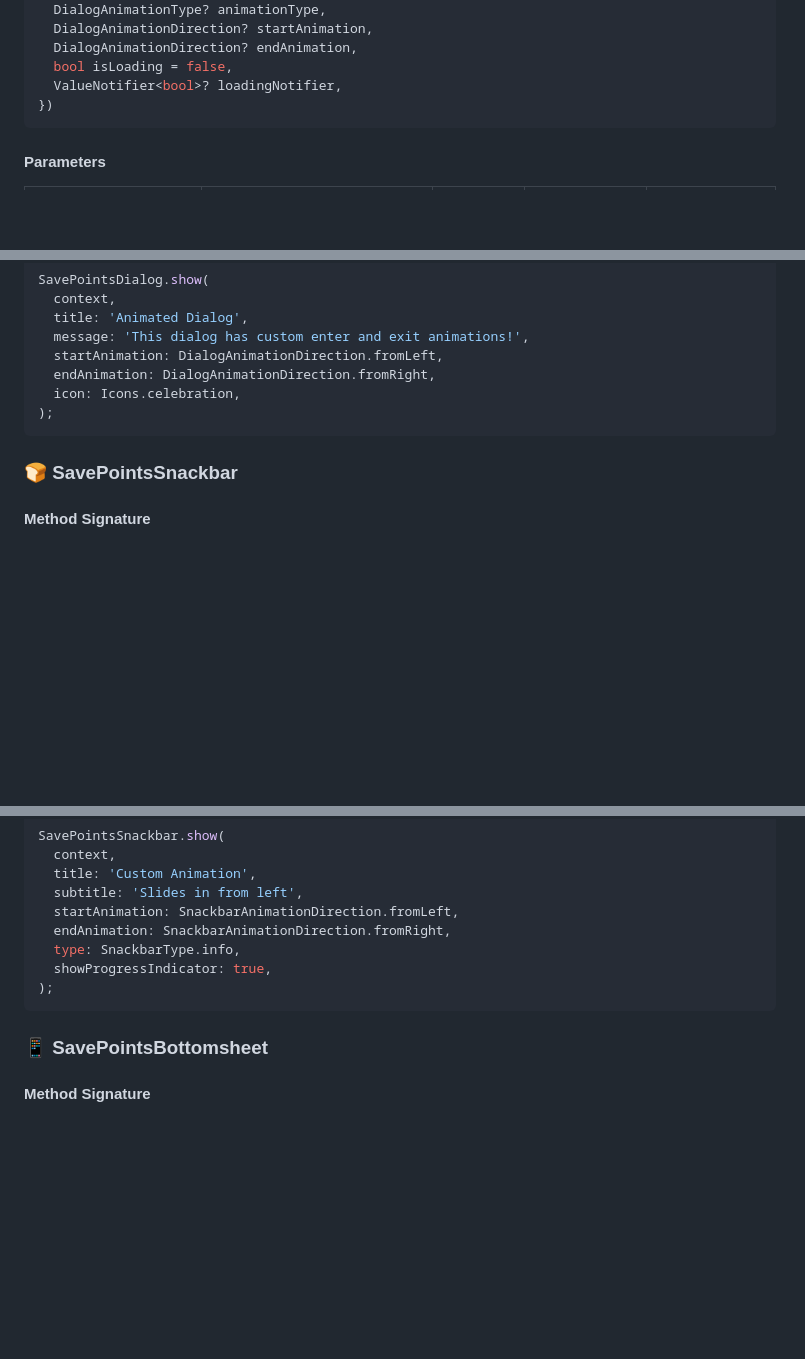
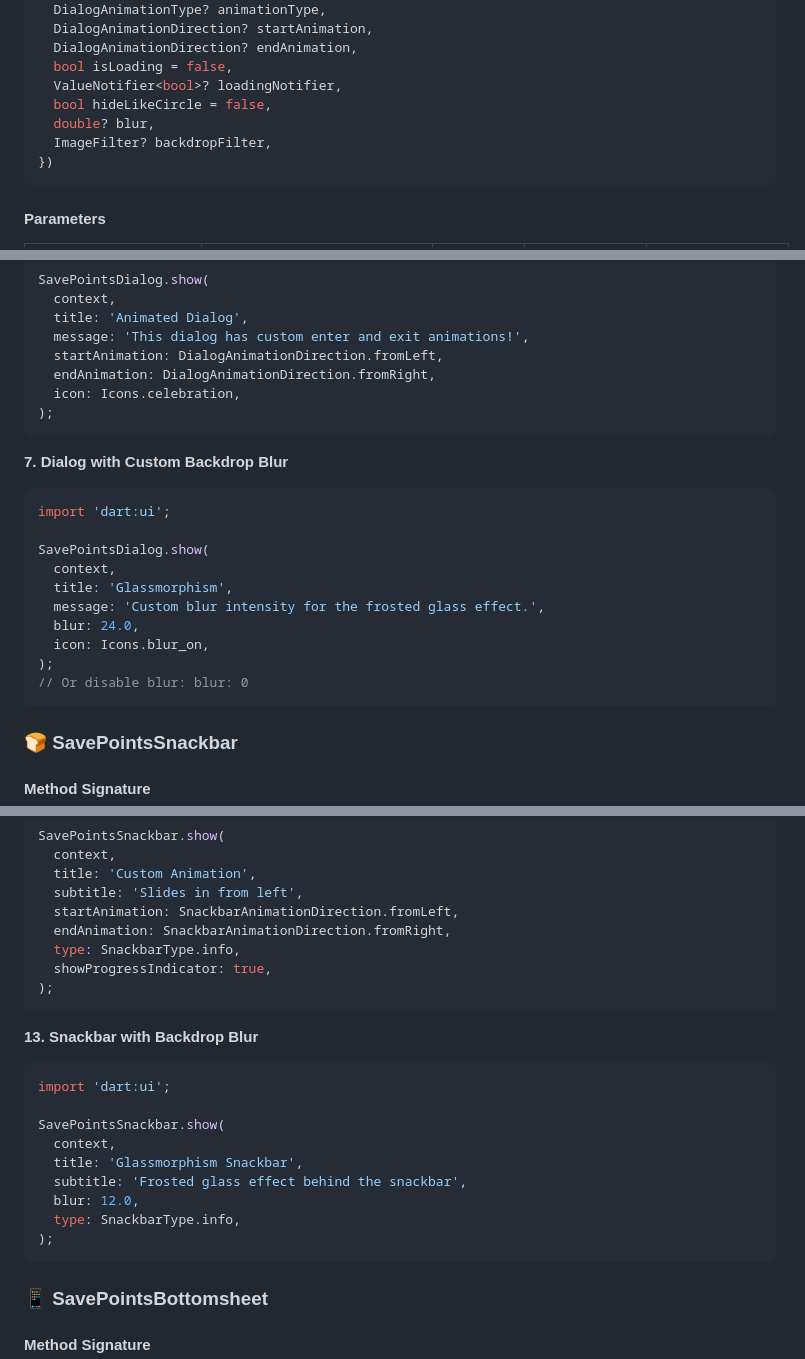
Before and after one commit to m7hamed-dev/save-points-modern-ui, a Markdown page: README.md, 3 parts joined by grey strips. Rendered like a GitHub page; blank space fills up the shorter version.

````diff
--- a/README.md
+++ b/README.md
@@ -153,6 +153,9 @@ static Future<bool?> show(
   DialogAnimationDirection? endAnimation,
   bool isLoading = false,
   ValueNotifier<bool>? loadingNotifier,
+  bool hideLikeCircle = false,
+  double? blur,
+  ImageFilter? backdropFilter,
 })
 ```
 
@@ -290,6 +296,21 @@ SavePointsDialog.show(
 );
 ```
 
+**7. Dialog with Custom Backdrop Blur**
+
+```dart
+import 'dart:ui';
+
+SavePointsDialog.show(
+  context,
+  title: 'Glassmorphism',
+  message: 'Custom blur intensity for the frosted glass effect.',
+  blur: 24.0,
+  icon: Icons.blur_on,
+);
+// Or disable blur: blur: 0
+```
+
 ### 🍞 SavePointsSnackbar
 
 #### Method Signature
@@ -501,6 +526,20 @@ SavePointsSnackbar.show(
 );
 ```
 
+**13. Snackbar with Backdrop Blur**
+
+```dart
+import 'dart:ui';
+
+SavePointsSnackbar.show(
+  context,
+  title: 'Glassmorphism Snackbar',
+  subtitle: 'Frosted glass effect behind the snackbar',
+  blur: 12.0,
+  type: SnackbarType.info,
+);
+```
+
 ### 📱 SavePointsBottomsheet
 
 #### Method Signature
````
Also changed, not shown: other parts of README.md (+83 -0 lines).
